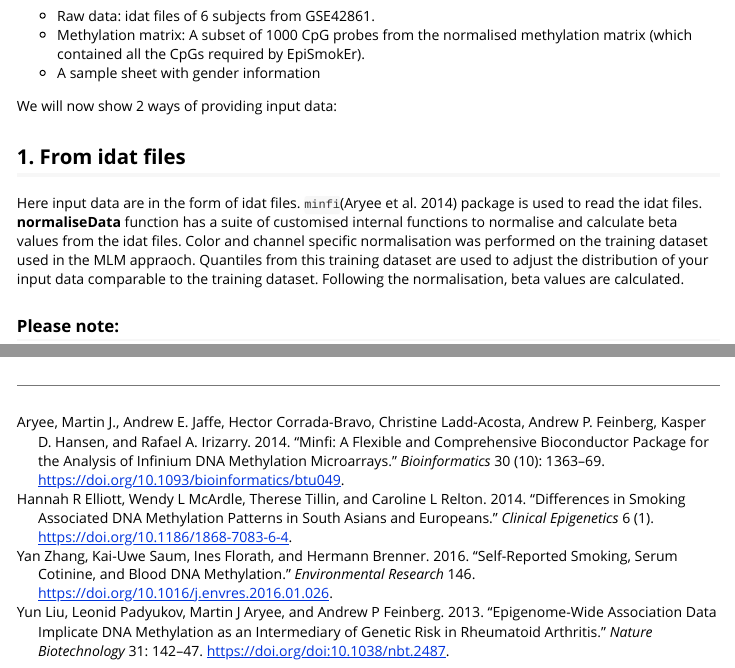
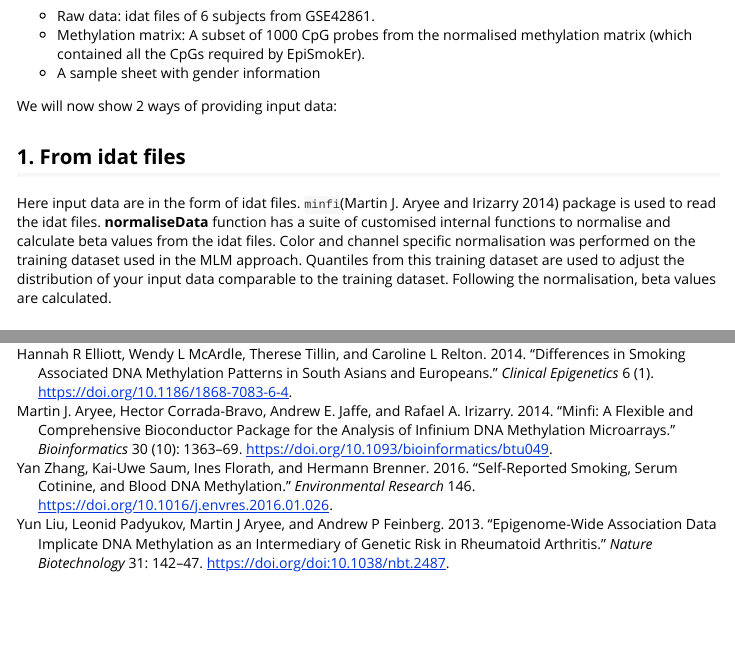
Before and after one commit to sailalithabollepalli/EpiSmokEr, an R Markdown document (vignettes/epismoker.Rmd): the page in a window 1100 px wide, from 1810 px down, and a second part further down, joined at a grey line. Rendered offline with R 4.5, knitr and Pandoc, with nearby package versions; some code elsewhere in the file could not run offline; long lines of code are wrapped.

Commit message:
Fixed typos

```diff
--- a/vignettes/epismoker.Rmd
+++ b/vignettes/epismoker.Rmd
@@ -79,7 +79,7 @@ We will now show 2 ways of providing input data:
 ## 1. From idat files
 Here input data are in the form of idat files. `minfi`[@minfi] package is used to read the idat files.
 **normaliseData** function has a suite of customised internal functions to normalise and calculate beta values from the idat files.
-Color and channel specific normalisation was performed on the training dataset used in the MLM appraoch. Quantiles from this training dataset are used to adjust the distribution of your input data comparable to the training dataset. Following the normalisation, beta values are calculated.
+Color and channel specific normalisation was performed on the training dataset used in the MLM approach. Quantiles from this training dataset are used to adjust the distribution of your input data comparable to the training dataset. Following the normalisation, beta values are calculated.
 
 ### Please note:
 - Sample sheet must be included in the same folder as the idat files.
```
Also changed, not shown: vignettes/epismoker.bib (+2 -4 lines), README.md.
